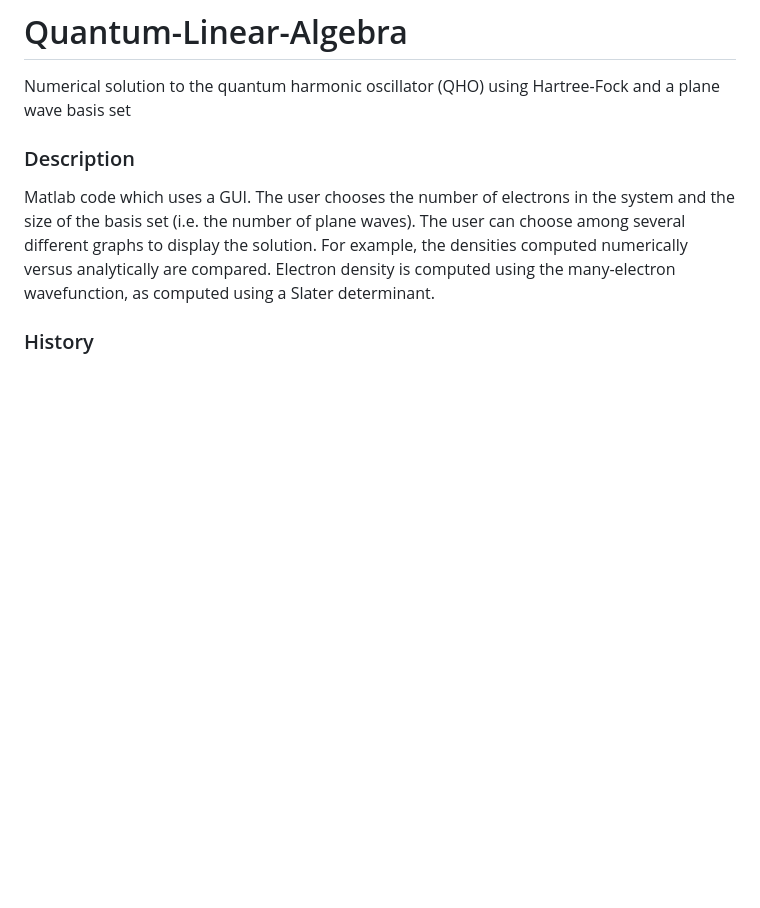
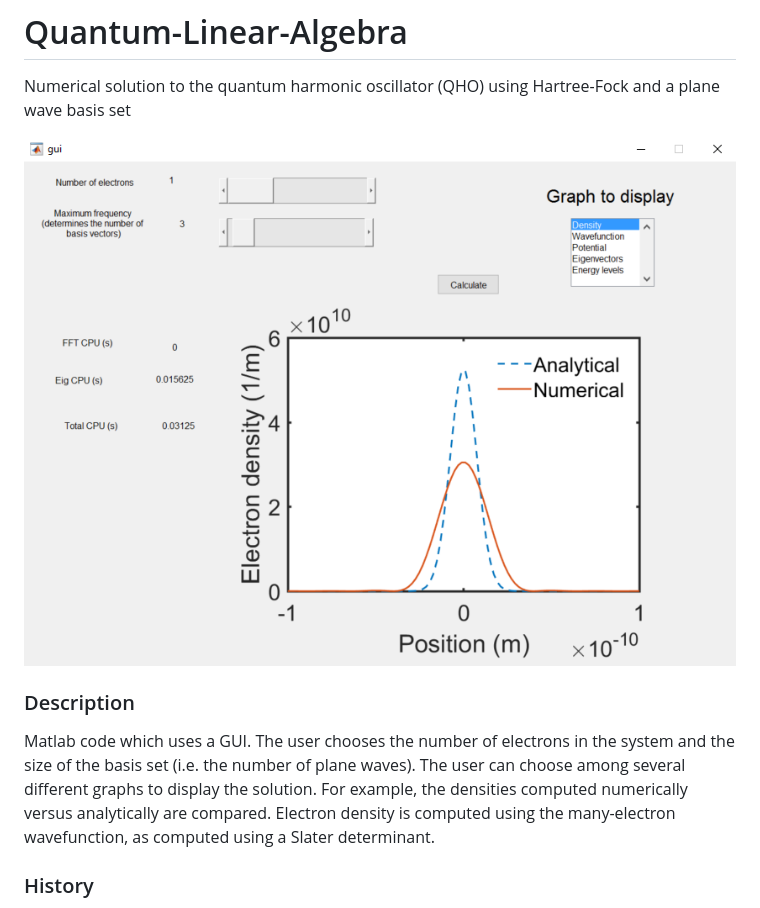
Before and after one commit to mpnunez/Quantum-Linear-Algebra, a Markdown page: README.md, the part around the change. GitHub-like rendering; pictures changed too: img.png (added); blank space fills up the shorter version.

Commit message:
Test image in readme

```diff
--- a/README.md
+++ b/README.md
@@ -1,5 +1,7 @@
 # Quantum-Linear-Algebra
 Numerical solution to the quantum harmonic oscillator (QHO) using Hartree-Fock and a plane wave basis set
+
+![GUI](img.png)
 
 ### Description
 Matlab code which uses a GUI. The user chooses the number of electrons in the system
```
Also changed, not shown: 3 other files.
